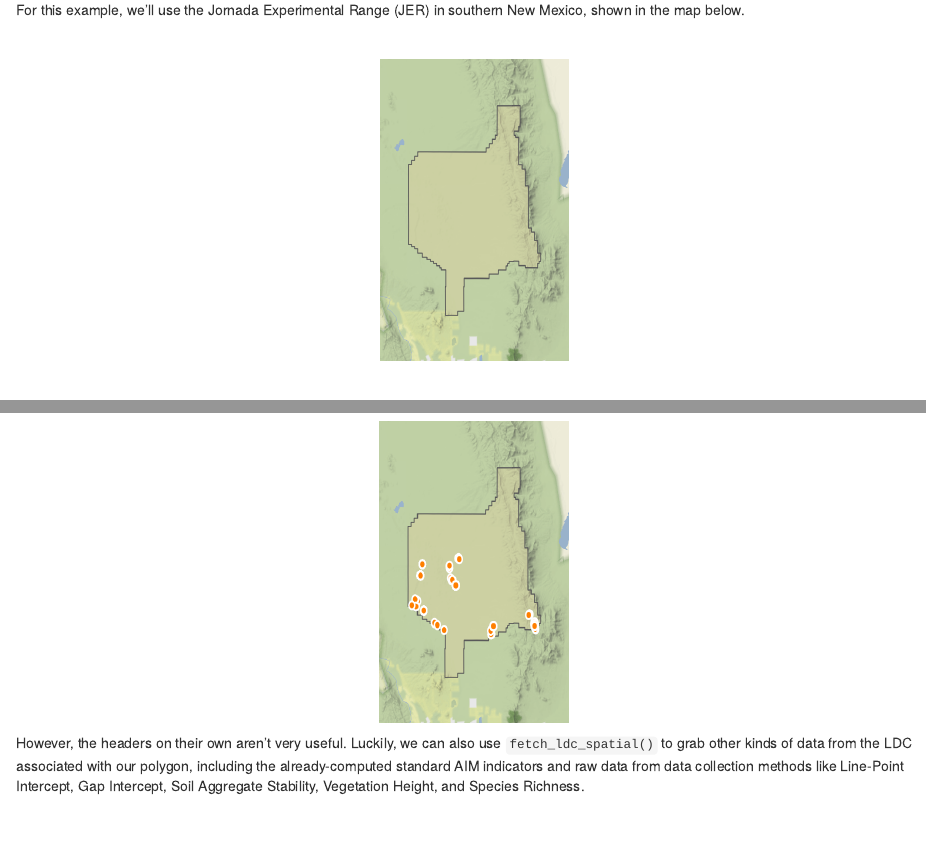
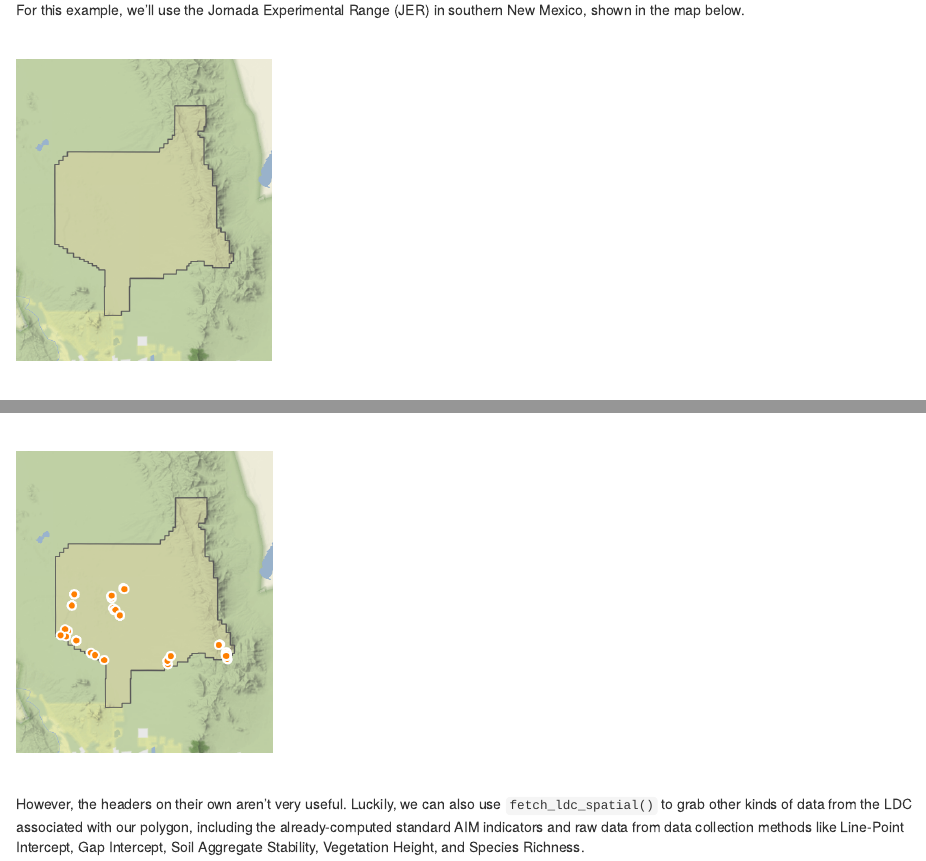
Before and after one commit to Landscape-Data-Commons/RinRangelands, an R Markdown document (Part2/Part2_trex_terradactly_demos.Rmd): the page in a window 1100 px wide, from 1030 px down, and a second part further down, joined at a grey line. Rendered offline with R 4.5, knitr and Pandoc, with nearby package versions; some code elsewhere in the file could not run offline.

Commit message:
Change map insertion approach

````diff
--- a/Part2/Part2_trex_terradactly_demos.Rmd
+++ b/Part2/Part2_trex_terradactly_demos.Rmd
@@ -47,9 +47,7 @@ For this example, we'll use the Jornada Experimental Range (JER) in southern New
 
 <br>
 
-```{r map_basic, out.height='300px', fig.align='center', echo=FALSE, message=FALSE, warning=FALSE}
-knitr::include_graphics(path = "images/jer_map_20240126.png")
-```
+<img src="images/jer_map_20240126.png" height="300" align="centered"/>
 
 <br>
 
@@ -88,5 +86,3 @@ jer_points <-  sf::st_as_sf(x = jer_headers,
                                        "Latitude_NAD83"),
                             crs = 4269)
 ```
-```{r map_points, out.height='300px', fig.align='center', echo=FALSE, message=FALSE, warning=FALSE}
-knitr::include_graphics(path = "images/jer_with_ldc_points_map_20240126.png")
````
Also changed, not shown: Part2/Part2_trex_terradactly_demos.Rmd (6 more changed lines).
